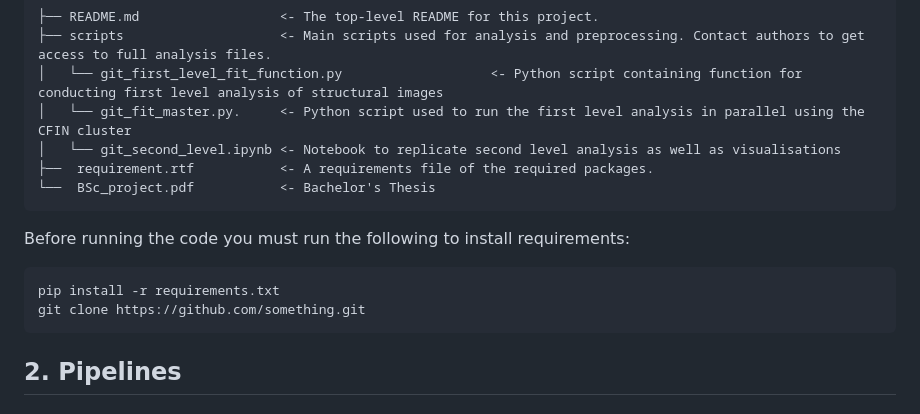
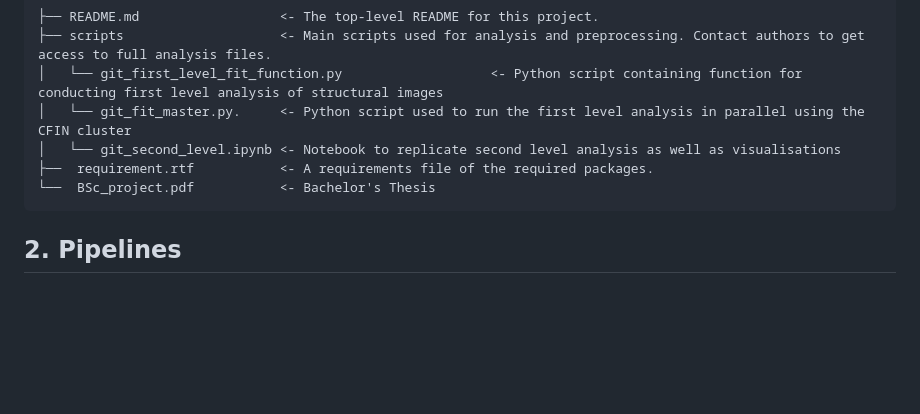
Before and after one commit to emmarisgaardolsen/BSc_project_fMRI, a Markdown page: README.md, the part around the change. Rendered like a GitHub page; blank space fills up the shorter version.

````diff
--- a/README.md
+++ b/README.md
@@ -31,11 +31,6 @@ The project is organised as follows:
 └──  BSc_project.pdf           <- Bachelor's Thesis
 ```
 
-Before running the code you must run the following to install requirements:
-```
-pip install -r requirements.txt
-git clone https://github.com/something.git
-```
 
 ## 2. Pipelines
 
````
